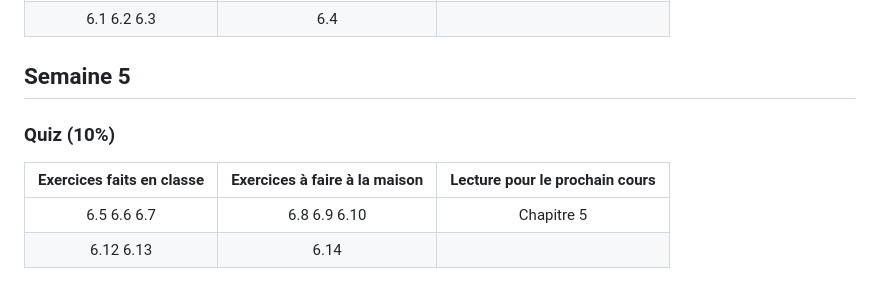
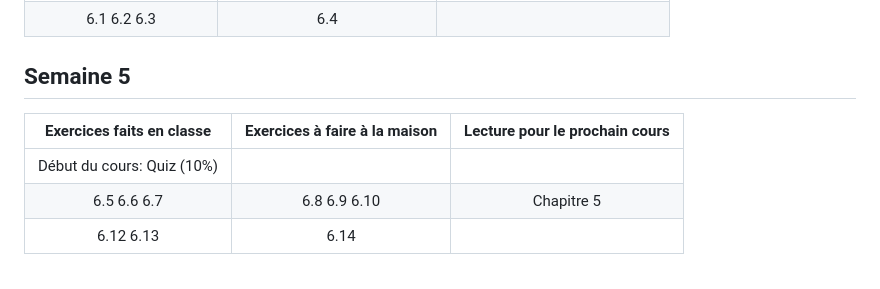
Before and after one commit to 420-SN1-RE/420-SN1-RE-Complements, a Markdown page: PlanificationActivites/planification_activites_ew.md, the part around the change. GitHub-like rendering.

Commit message:
Déplacement du quiz

```diff
--- a/PlanificationActivites/planification_activites_ew.md
+++ b/PlanificationActivites/planification_activites_ew.md
@@ -36,9 +36,9 @@
 
 
 ## Semaine 5
-### Quiz (10%)
 | Exercices faits en classe     | Exercices à faire à la maison | Lecture pour le prochain cours   |
 |:-----------------------------:|:-----------------------------:|:--------------------------------:|
+| Début du cours: Quiz (10%)    |                               |                                  |
 | 6.5 6.6 6.7                   | 6.8 6.9 6.10                  | Chapitre 5                       |
 | 6.12 6.13                     | 6.14                          |                                  |
 
```
